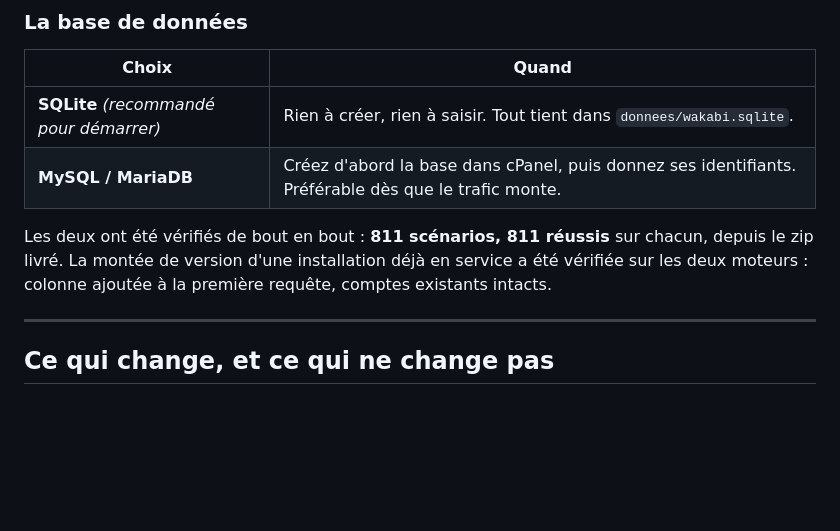
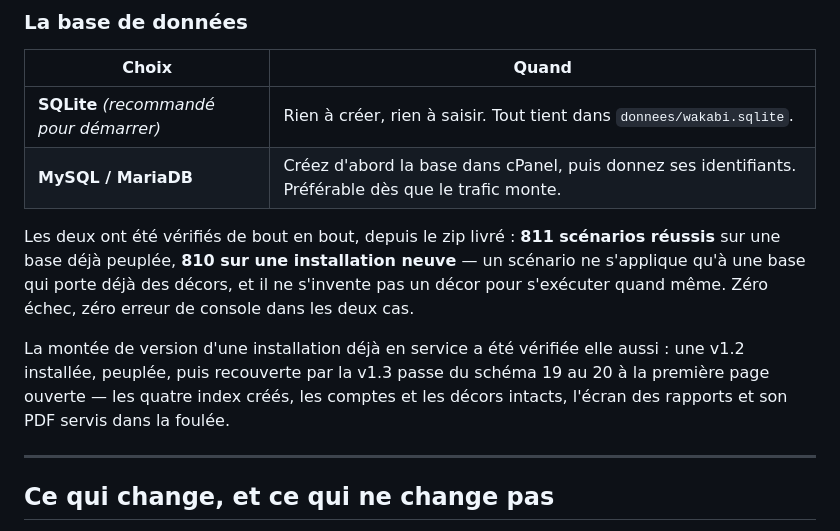
Before and after one commit to lyderclaude-commits/snake, a Markdown page: docs/11-VERSION-PHP.md, the part around the change. Rendered like a GitHub page; blank space fills up the shorter version.

Commit message:
La recette du paquet : 811 sur une base peuplée, 810 sur une neuve
Un scénario de la recette ne s'applique qu'à une base qui porte déjà des
décors. Le compte annoncé dans la documentation doit dire les deux, sans
quoi la prochaine personne qui lance la recette sur une installation neuve
croira à une régression.

Vérifié aussi : la montée d'une v1.2 peuplée vers la v1.3 — schéma 19 → 20
à la première page, quatre index créés, comptes et décors intacts, rapports
et PDF servis dans la foulée.

Co-Authored-By: Claude Opus 5 <noreply@anthropic.com>
Claude-Session: https://claude.ai/code/session_01JX6RqqF4e9ypXZUNbPD2Px

```diff
--- a/docs/11-VERSION-PHP.md
+++ b/docs/11-VERSION-PHP.md
@@ -55,10 +55,17 @@ d'indispensable, il le dit et s'arrête, plutôt que d'échouer à mi-chemin.
 | **SQLite** *(recommandé pour démarrer)* | Rien à créer, rien à saisir. Tout tient dans `donnees/wakabi.sqlite`. |
 | **MySQL / MariaDB** | Créez d'abord la base dans cPanel, puis donnez ses identifiants. Préférable dès que le trafic monte. |
 
-Les deux ont été vérifiés de bout en bout : **811 scénarios, 811 réussis**
-sur chacun, depuis le zip livré. La montée de version d'une installation déjà en
-service a été vérifiée sur les deux moteurs : colonne ajoutée à la première
-requête, comptes existants intacts.
+Les deux ont été vérifiés de bout en bout, depuis le zip livré : **811 scénarios
+réussis** sur une base déjà peuplée, **810 sur une installation neuve** — un
+scénario ne s'applique qu'à une base qui porte déjà des décors, et il ne
+s'invente pas un décor pour s'exécuter quand même. Zéro échec, zéro erreur de
+console dans les deux cas.
+
+La montée de version d'une installation déjà en service a été vérifiée elle
+aussi : une v1.2 installée, peuplée, puis recouverte par la v1.3 passe du
+schéma 19 au 20 à la première page ouverte — les quatre index créés, les
+comptes et les décors intacts, l'écran des rapports et son PDF servis dans la
+foulée.
 
 ---
 
```
